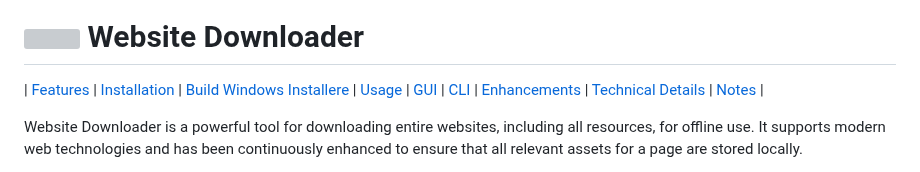
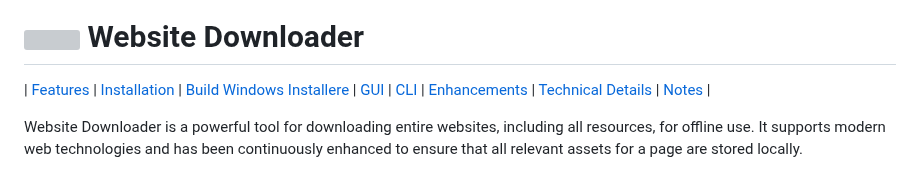
Before and after one commit to ManuelPeh76/Website-Downloader, a Markdown page: readme.md, the part around one of its changes. Drawn GitHub-style; grey boxes are pictures that could not be loaded.

```diff
--- a/readme.md
+++ b/readme.md
@@ -4,7 +4,7 @@
 [![Stars](https://img.shields.io/github/stars/ManuelPeh76/Website-Downloader?style=flat&logo=github)](https://github.com/ManuelPeh76/Website-Downloader/stargazers)
 [![License](https://img.shields.io/github/license/ManuelPeh76/Website-Downloader?style=flat)](https://github.com/ManuelPeh76/Website-Downloader/blob/master/LICENSE)
 # <img src="src/img/electron.svg" width="50" height="50"> Website Downloader
-| [Features](#features) | [Installation](#installation) | [Build Windows Installere](#build-installer) | [Usage](#usage) | [GUI](#gui) | [CLI](#cli) | [Enhancements](#enhancements) | [Technical Details](#details) | [Notes](#notes) |
+| [Features](#features) | [Installation](#installation) | [Build Windows Installere](#build-installer) | [GUI](#gui) | [CLI](#cli) | [Enhancements](#enhancements) | [Technical Details](#details) | [Notes](#notes) |
 
 Website Downloader is a powerful tool for downloading entire websites, including all resources, for offline use. It supports modern web technologies and has been continuously enhanced to ensure that all relevant assets for a page are stored locally.
 
```
Also changed, not shown: other parts of readme.md (+0 -1 lines).
